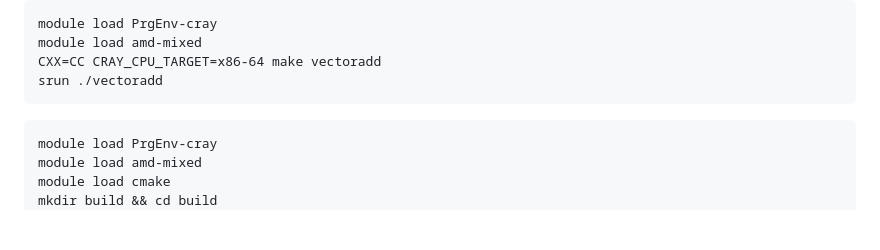
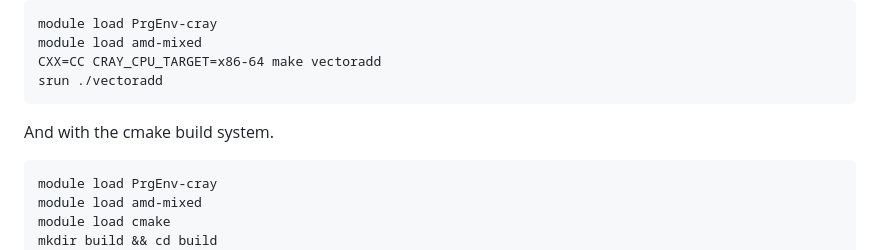
Before and after one commit to olcf/hip-training-series, a Markdown page: Lecture1/01 Exercises for HIP Introduction.md, the part around the change. Rendered like a GitHub page; blank space fills up the shorter version.

Commit message:
Update 01 Exercises for HIP Introduction.md
Adding intro text to cmake build example with the Cray compiler

````diff
--- a/Lecture1/01 Exercises for HIP Introduction.md
+++ b/Lecture1/01 Exercises for HIP Introduction.md
@@ -88,6 +88,7 @@ module load amd-mixed
 CXX=CC CRAY_CPU_TARGET=x86-64 make vectoradd
 srun ./vectoradd
 ```
+And with the cmake build system.
 
 ```
 module load PrgEnv-cray
````
